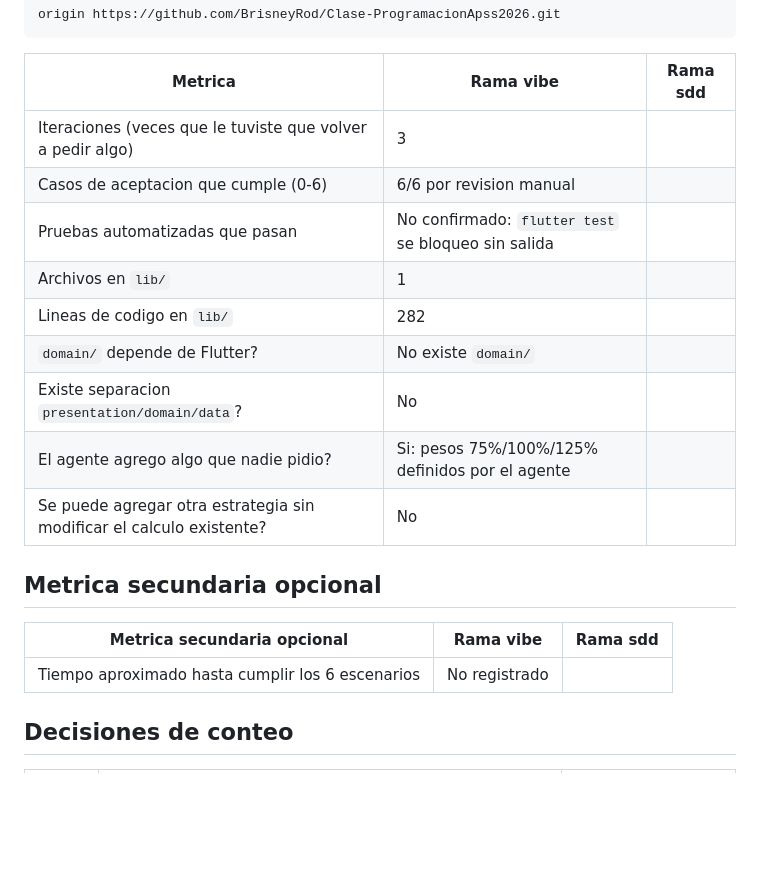
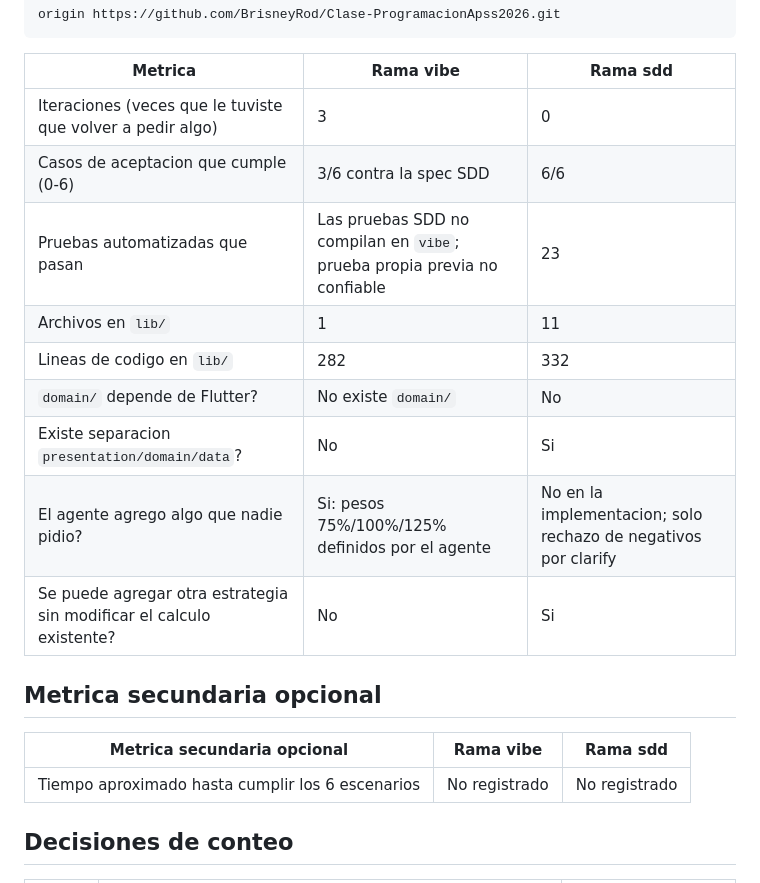
Before and after one commit to BrisneyRod/Clase-ProgramacionApss2026, a Markdown page: bitacora.md, the part around one of its changes. GitHub-like rendering; blank space fills up the shorter version.

```diff
--- a/bitacora.md
+++ b/bitacora.md
@@ -48,21 +48,21 @@ origin https://github.com/BrisneyRod/Clase-ProgramacionApss2026.git
 
 | Metrica | Rama vibe | Rama sdd |
 | --- | --- | --- |
-| Iteraciones (veces que le tuviste que volver a pedir algo) | 3 |  |
-| Casos de aceptacion que cumple (0-6) | 6/6 por revision manual |  |
-| Pruebas automatizadas que pasan | No confirmado: `flutter test` se bloqueo sin salida |  |
-| Archivos en `lib/` | 1 |  |
-| Lineas de codigo en `lib/` | 282 |  |
-| `domain/` depende de Flutter? | No existe `domain/` |  |
-| Existe separacion `presentation/domain/data`? | No |  |
-| El agente agrego algo que nadie pidio? | Si: pesos 75%/100%/125% definidos por el agente |  |
-| Se puede agregar otra estrategia sin modificar el calculo existente? | No |  |
+| Iteraciones (veces que le tuviste que volver a pedir algo) | 3 | 0 |
+| Casos de aceptacion que cumple (0-6) | 3/6 contra la spec SDD | 6/6 |
+| Pruebas automatizadas que pasan | Las pruebas SDD no compilan en `vibe`; prueba propia previa no confiable | 23 |
+| Archivos en `lib/` | 1 | 11 |
+| Lineas de codigo en `lib/` | 282 | 332 |
+| `domain/` depende de Flutter? | No existe `domain/` | No |
+| Existe separacion `presentation/domain/data`? | No | Si |
+| El agente agrego algo que nadie pidio? | Si: pesos 75%/100%/125% definidos por el agente | No en la implementacion; solo rechazo de negativos por clarify |
+| Se puede agregar otra estrategia sin modificar el calculo existente? | No | Si |
 
 ## Metrica secundaria opcional
 
 | Metrica secundaria opcional | Rama vibe | Rama sdd |
 | --- | --- | --- |
-| Tiempo aproximado hasta cumplir los 6 escenarios | No registrado |  |
+| Tiempo aproximado hasta cumplir los 6 escenarios | No registrado | No registrado |
 
 ## Decisiones de conteo
 
```
Also changed, not shown: other parts of bitacora.md (+66 -0 lines).
